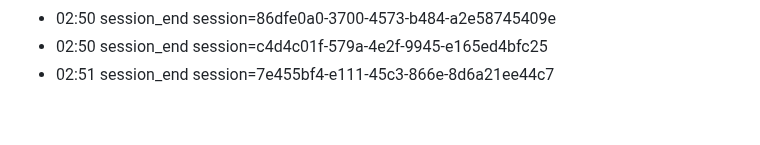
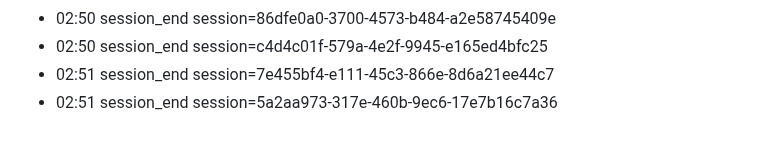
Before and after one commit to eschmitt88/llm-cross-pollination, a Markdown page: journal/2026-08-22.md, the part around the change. GitHub-like rendering.

Commit message:
journal: session 2026-08-22

```diff
--- a/journal/2026-08-22.md
+++ b/journal/2026-08-22.md
@@ -53,3 +53,4 @@ date: 2026-08-22
 - 02:50 session_end session=86dfe0a0-3700-4573-b484-a2e58745409e
 - 02:50 session_end session=c4d4c01f-579a-4e2f-9945-e165ed4bfc25
 - 02:51 session_end session=7e455bf4-e111-45c3-866e-8d6a21ee44c7
+- 02:51 session_end session=5a2aa973-317e-460b-9ec6-17e7b16c7a36
```
